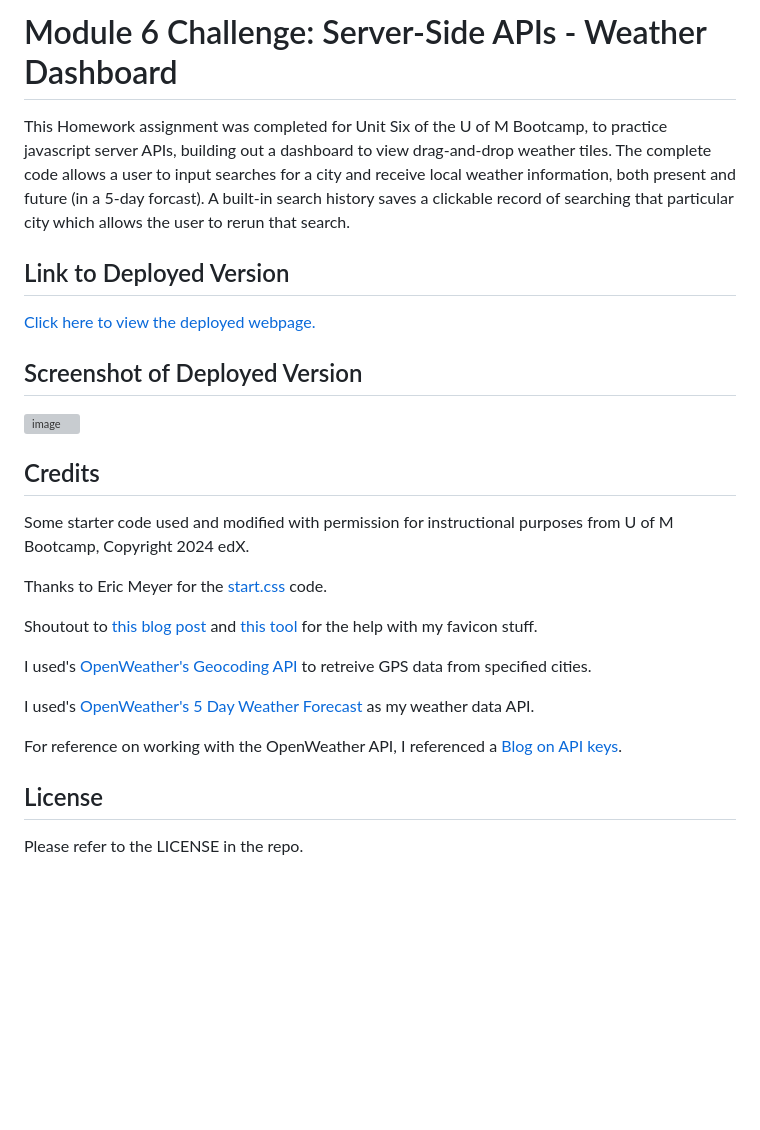
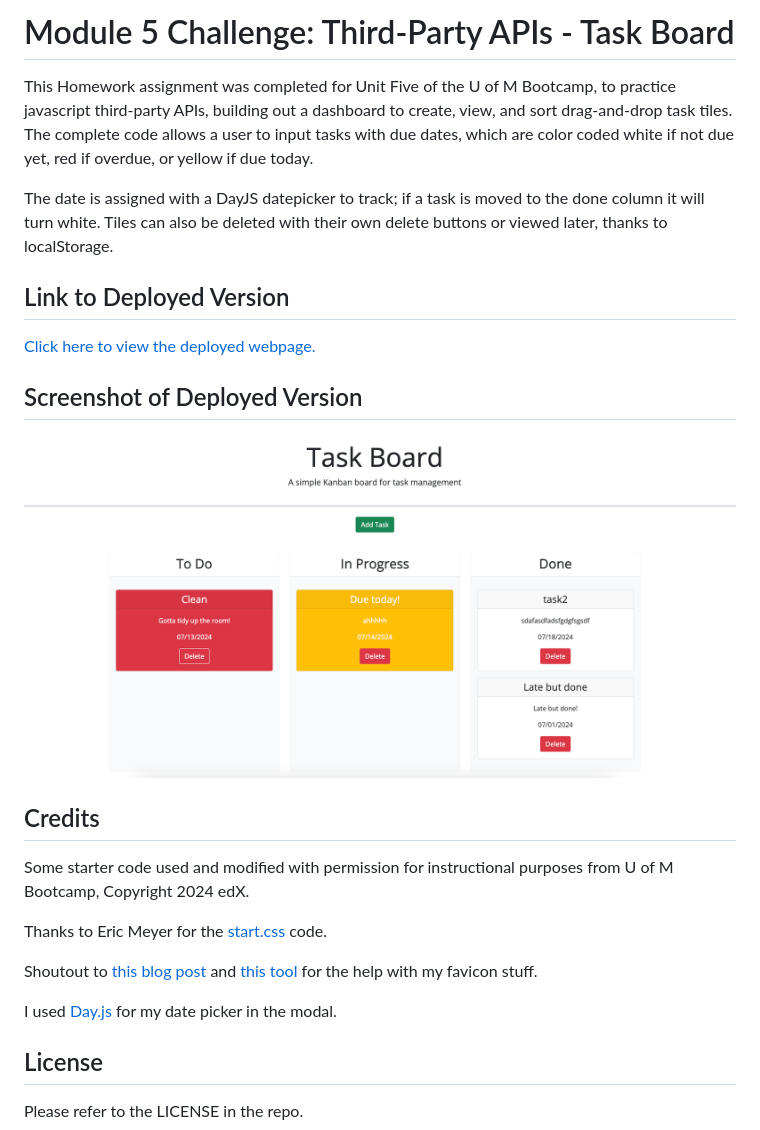
Before and after one commit to floatingpoint-exaflop/task-board, a Markdown page: README.md, the part around the change printed below. GitHub-like rendering; pictures changed too: assets/deployed-screenshot.png (added); blank space fills up the shorter version; grey boxes are pictures that could not be loaded.

Commit message:
readme and some final css stuff

```diff
--- a/README.md
+++ b/README.md
@@ -1,5 +1,7 @@
-# Module 6 Challenge: Server-Side APIs - Weather Dashboard
+# Module 5 Challenge: Third-Party APIs - Task Board
 
-This Homework assignment was completed for Unit Six of the U of M Bootcamp, to practice javascript server APIs, building out a dashboard to view drag-and-drop weather tiles. The complete code allows a user to input searches for a city and receive local weather information, both present and future (in a 5-day forcast). A built-in search history saves a clickable record of searching that particular city which allows the user to rerun that search.
+This Homework assignment was completed for Unit Five of the U of M Bootcamp, to practice javascript third-party APIs, building out a dashboard to create, view, and sort drag-and-drop task tiles. The complete code allows a user to input tasks with due dates, which are color coded white if not due yet, red if overdue, or yellow if due today.
+
+The date is assigned with a DayJS datepicker to track; if a task is moved to the done column it will turn white. Tiles can also be deleted with their own delete buttons or viewed later, thanks to localStorage.
 
 ## Link to Deployed Version
@@ -16,11 +18,7 @@ Thanks to Eric Meyer for the [start.css](http://meyerweb.com/eric/tools/css/rese
 
 Shoutout to [this blog post](https://www.seoptimer.com/blog/favicon-not-showing-up/) and [this tool](https://favicon.io/favicon-converter/) for the help with my favicon stuff.
 
-I used's [OpenWeather's Geocoding API](https://openweathermap.org/api/geocoding-api) to retreive GPS data from specified cities.
-
-I used's [OpenWeather's 5 Day Weather Forecast](https://openweathermap.org/forecast5) as my weather data API.
-
-For reference on working with the OpenWeather API, I referenced a [Blog on API keys](https://coding-boot-camp.github.io/full-stack/apis/how-to-use-api-keys).
+I used [Day.js](https://day.js.org/en/) for my date picker in the modal.
 
 ## License
 
```
Also changed, not shown: other parts of README.md (+1 -1 lines), Solution-README.md (deleted, +0 -100 lines), 5 other files.
